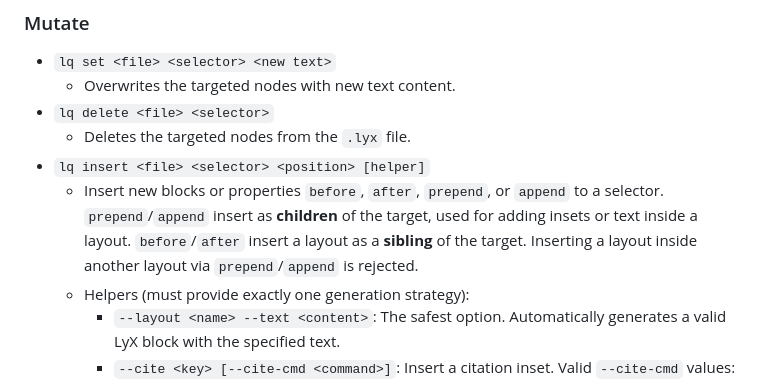
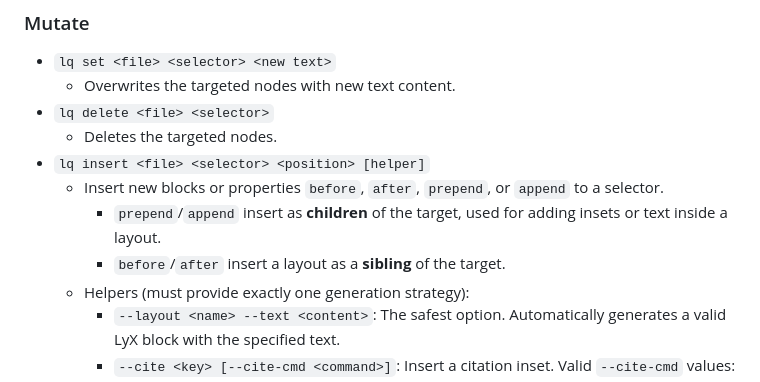
Before and after one commit to naivej/lq, a Markdown page: README.md, the part around the change. Drawn GitHub-style.

Commit message:
docs: minor

```diff
--- a/README.md
+++ b/README.md
@@ -135,9 +135,11 @@ Users can query or search the bibliography by `lq bib`, then inject citations us
 - `lq set <file> <selector> <new text>`
   - Overwrites the targeted nodes with new text content.
 - `lq delete <file> <selector>`
-  - Deletes the targeted nodes from the `.lyx` file.
+  - Deletes the targeted nodes.
 - `lq insert <file> <selector> <position> [helper]`
-  - Insert new blocks or properties `before`, `after`, `prepend`, or `append` to a selector. `prepend`/`append` insert as **children** of the target, used for adding insets or text inside a layout. `before`/`after` insert a layout as a **sibling** of the target. Inserting a layout inside another layout via `prepend`/`append` is rejected.
+  - Insert new blocks or properties `before`, `after`, `prepend`, or `append` to a selector.
+    - `prepend`/`append` insert as **children** of the target, used for adding insets or text inside a layout.
+    - `before`/`after` insert a layout as a **sibling** of the target.
   - Helpers (must provide exactly one generation strategy):
     - `--layout <name> --text <content>`: The safest option. Automatically generates a valid LyX block with the specified text.
     - `--cite <key> [--cite-cmd <command>]`: Insert a citation inset. Valid `--cite-cmd` values: `cite`, `citet` (default), `citep`, `citeauthor`, `citeyear`, `citeyearpar`, `citebyear`, `footcite`, `autocite`, `citetitle`, `fullcite`, `footfullcite`, `nocite`, `keyonly`.
```
Also changed, not shown: 1 other file.
